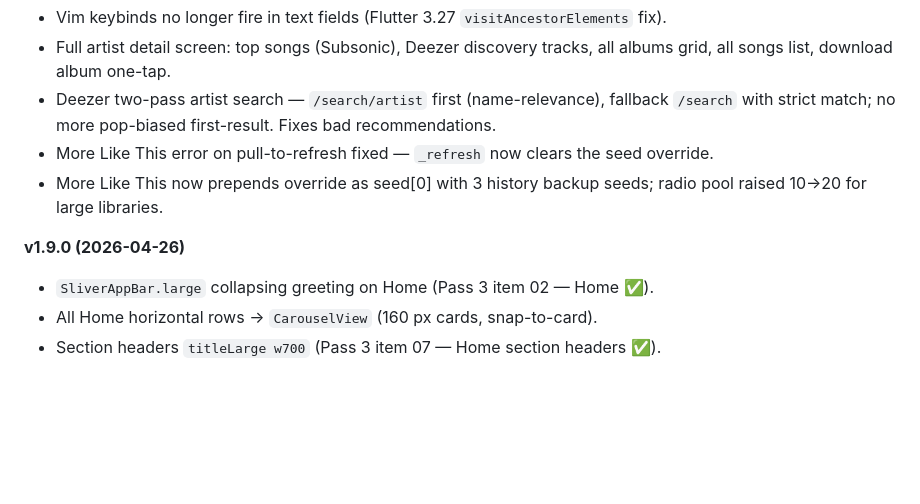
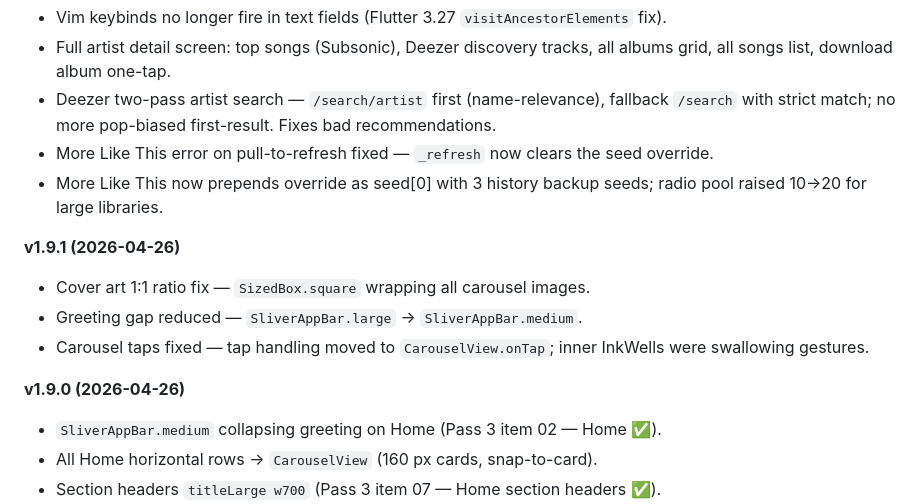
Before and after one commit to Catgirl-meow/melodize, a Markdown page: docs/three-pass-plan.md, the part around the change. Drawn GitHub-style; blank space fills up the shorter version.

```diff
--- a/docs/three-pass-plan.md
+++ b/docs/three-pass-plan.md
@@ -67,8 +67,13 @@ Current execution order (picked by user to benchmark Opus 4.7 on a meaty item fi
 - More Like This error on pull-to-refresh fixed — `_refresh` now clears the seed override.
 - More Like This now prepends override as seed[0] with 3 history backup seeds; radio pool raised 10→20 for large libraries.
 
+**v1.9.1 (2026-04-26)**
+- Cover art 1:1 ratio fix — `SizedBox.square` wrapping all carousel images.
+- Greeting gap reduced — `SliverAppBar.large` → `SliverAppBar.medium`.
+- Carousel taps fixed — tap handling moved to `CarouselView.onTap`; inner InkWells were swallowing gestures.
+
 **v1.9.0 (2026-04-26)**
-- `SliverAppBar.large` collapsing greeting on Home (Pass 3 item 02 — Home ✅).
+- `SliverAppBar.medium` collapsing greeting on Home (Pass 3 item 02 — Home ✅).
 - All Home horizontal rows → `CarouselView` (160 px cards, snap-to-card).
 - Section headers `titleLarge w700` (Pass 3 item 07 — Home section headers ✅).
 - Section entrance: fade + 16 px upward slide, M3E emphasized-decelerate curve (Pass 3 item 06 — partial ✅).
```
Also changed, not shown: README.md (+6 -1 lines).
